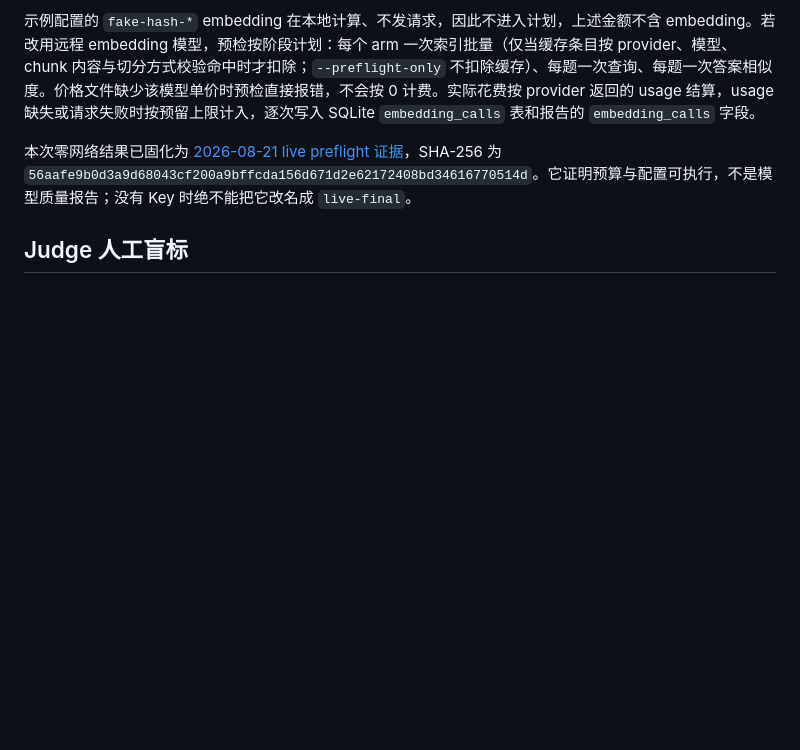
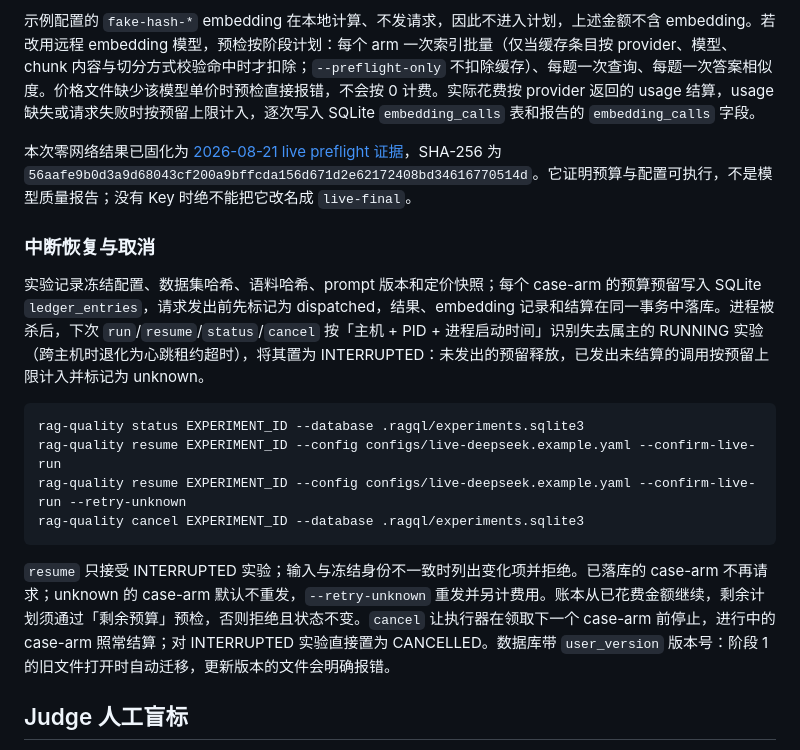
Before and after one commit to asifours-blip/llm-evaluation-playground, a Markdown page: README.md, the part around the change. Rendered like a GitHub page; blank space fills up the shorter version.

Commit message:
docs: describe interruption recovery, resume, and cancellation

````diff
--- a/README.md
+++ b/README.md
@@ -103,6 +103,19 @@ rag-quality run --config configs/live-deepseek.example.yaml --confirm-live-run
 
 本次零网络结果已固化为 [2026-08-21 live preflight 证据](docs/artifacts/live-preflight-2026-08-21.json)，SHA-256 为 `56aafe9b0d3a9d68043cf200a9bffcda156d671d2e62172408bd34616770514d`。它证明预算与配置可执行，不是模型质量报告；没有 Key 时绝不能把它改名成 `live-final`。
 
+### 中断恢复与取消
+
+实验记录冻结配置、数据集哈希、语料哈希、prompt 版本和定价快照；每个 case-arm 的预算预留写入 SQLite `ledger_entries`，请求发出前先标记为 dispatched，结果、embedding 记录和结算在同一事务中落库。进程被杀后，下次 `run`/`resume`/`status`/`cancel` 按「主机 + PID + 进程启动时间」识别失去属主的 RUNNING 实验（跨主机时退化为心跳租约超时），将其置为 INTERRUPTED：未发出的预留释放，已发出未结算的调用按预留上限计入并标记为 unknown。
+
+```powershell
+rag-quality status EXPERIMENT_ID --database .ragql/experiments.sqlite3
+rag-quality resume EXPERIMENT_ID --config configs/live-deepseek.example.yaml --confirm-live-run
+rag-quality resume EXPERIMENT_ID --config configs/live-deepseek.example.yaml --confirm-live-run --retry-unknown
+rag-quality cancel EXPERIMENT_ID --database .ragql/experiments.sqlite3
+```
+
+`resume` 只接受 INTERRUPTED 实验；输入与冻结身份不一致时列出变化项并拒绝。已落库的 case-arm 不再请求；unknown 的 case-arm 默认不重发，`--retry-unknown` 重发并另计费用。账本从已花费金额继续，剩余计划须通过「剩余预算」预检，否则拒绝且状态不变。`cancel` 让执行器在领取下一个 case-arm 前停止，进行中的 case-arm 照常结算；对 INTERRUPTED 实验直接置为 CANCELLED。数据库带 `user_version` 版本号：阶段 1 的旧文件打开时自动迁移，更新版本的文件会明确报错。
+
 ## Judge 人工盲标
 
 Live 实验会分别保存生成与 Judge 的 model、usage 和合并成本。导出按可回答性、类别、难度、配置和模型做带种子的轮转分层，文件物理移除模型名、配置名、原始 case ID 和 Judge 分数，只暴露 24 位 opaque sample ID。SQLite 私下保存映射与内容哈希，导入时拒绝跨实验或被篡改的样本：
````
